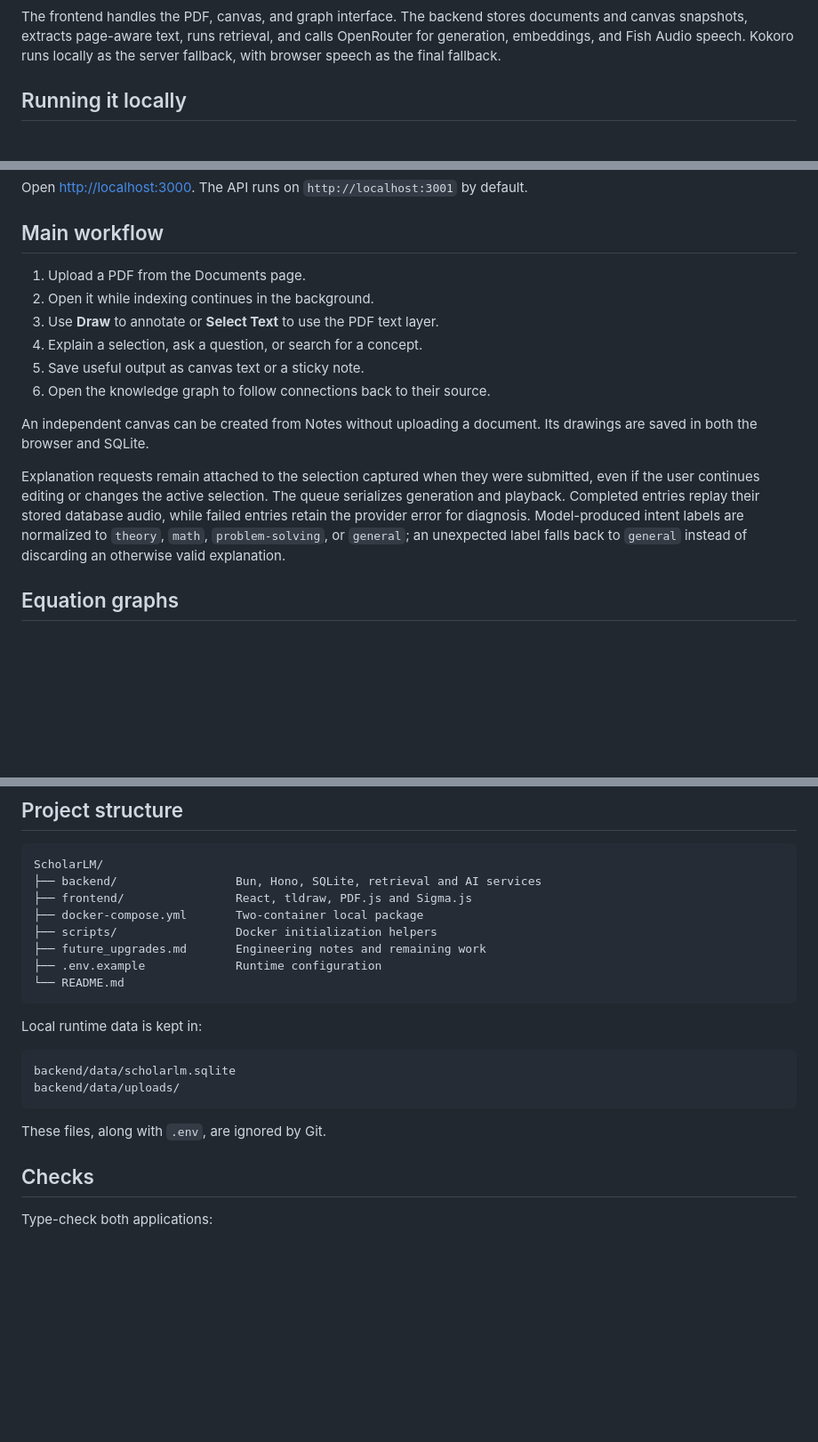
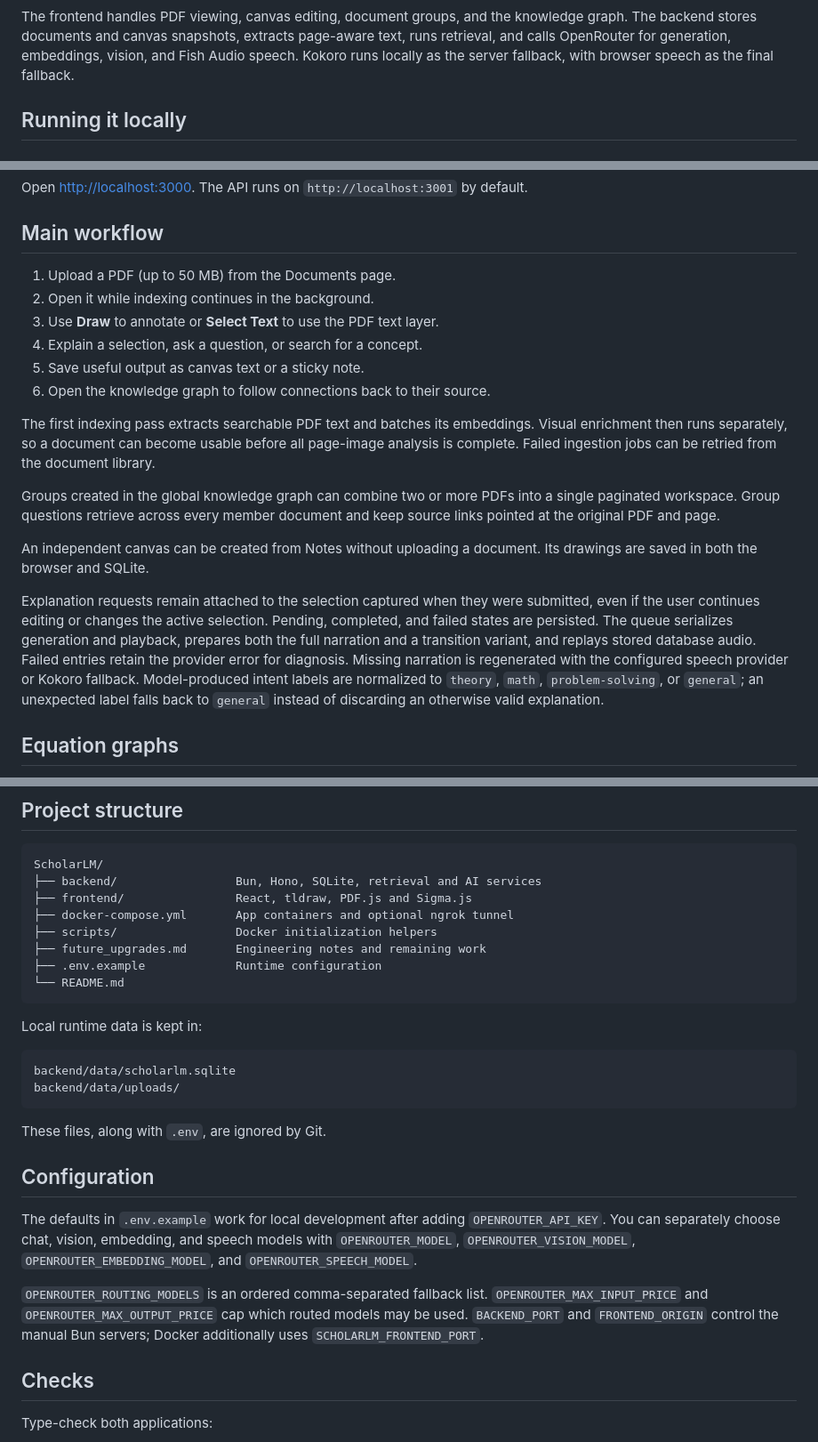
Before and after one commit to Mikeyzgoat/ScholarLM, a Markdown page: README.md, 3 parts joined by grey strips. Shown at 89% size. Drawn GitHub-style; blank space fills up the shorter version.

Commit message:
Update README for current features

````diff
--- a/README.md
+++ b/README.md
@@ -42,9 +46,10 @@ flowchart LR
 ```
 
-The frontend handles the PDF, canvas, and graph interface. The backend stores
-documents and canvas snapshots, extracts page-aware text, runs retrieval, and
-calls OpenRouter for generation, embeddings, and Fish Audio speech. Kokoro runs
-locally as the server fallback, with browser speech as the final fallback.
+The frontend handles PDF viewing, canvas editing, document groups, and the
+knowledge graph. The backend stores documents and canvas snapshots, extracts
+page-aware text, runs retrieval, and calls OpenRouter for generation,
+embeddings, vision, and Fish Audio speech. Kokoro runs locally as the server
+fallback, with browser speech as the final fallback.
 
 ## Running it locally
 
@@ -174,23 +179,34 @@ Open [http://localhost:3000](http://localhost:3000). The API runs on
 
 ## Main workflow
 
-1. Upload a PDF from the Documents page.
+1. Upload a PDF (up to 50 MB) from the Documents page.
 2. Open it while indexing continues in the background.
 3. Use **Draw** to annotate or **Select Text** to use the PDF text layer.
 4. Explain a selection, ask a question, or search for a concept.
 5. Save useful output as canvas text or a sticky note.
 6. Open the knowledge graph to follow connections back to their source.
 
+The first indexing pass extracts searchable PDF text and batches its
+embeddings. Visual enrichment then runs separately, so a document can become
+usable before all page-image analysis is complete. Failed ingestion jobs can
+be retried from the document library.
+
+Groups created in the global knowledge graph can combine two or more PDFs into
+a single paginated workspace. Group questions retrieve across every member
+document and keep source links pointed at the original PDF and page.
+
 An independent canvas can be created from Notes without uploading a document.
 Its drawings are saved in both the browser and SQLite.
 
 Explanation requests remain attached to the selection captured when they were
 submitted, even if the user continues editing or changes the active selection.
-The queue serializes generation and playback. Completed entries replay their
-stored database audio, while failed entries retain the provider error for
-diagnosis. Model-produced intent labels are normalized to `theory`, `math`,
-`problem-solving`, or `general`; an unexpected label falls back to `general`
-instead of discarding an otherwise valid explanation.
+Pending, completed, and failed states are persisted. The queue serializes
+generation and playback, prepares both the full narration and a transition
+variant, and replays stored database audio. Failed entries retain the provider
+error for diagnosis. Missing narration is regenerated with the configured
+speech provider or Kokoro fallback. Model-produced intent labels are normalized
+to `theory`, `math`, `problem-solving`, or `general`; an unexpected label falls
+back to `general` instead of discarding an otherwise valid explanation.
 
 ## Equation graphs
 
@@ -216,7 +232,7 @@ when the source equation changes.
 ScholarLM/
 ├── backend/                 Bun, Hono, SQLite, retrieval and AI services
 ├── frontend/                React, tldraw, PDF.js and Sigma.js
-├── docker-compose.yml       Two-container local package
+├── docker-compose.yml       App containers and optional ngrok tunnel
 ├── scripts/                 Docker initialization helpers
 ├── future_upgrades.md       Engineering notes and remaining work
 ├── .env.example             Runtime configuration
@@ -231,6 +247,18 @@ backend/data/uploads/
 ```
 
 These files, along with `.env`, are ignored by Git.
+
+## Configuration
+
+The defaults in `.env.example` work for local development after adding
+`OPENROUTER_API_KEY`. You can separately choose chat, vision, embedding, and
+speech models with `OPENROUTER_MODEL`, `OPENROUTER_VISION_MODEL`,
+`OPENROUTER_EMBEDDING_MODEL`, and `OPENROUTER_SPEECH_MODEL`.
+
+`OPENROUTER_ROUTING_MODELS` is an ordered comma-separated fallback list.
+`OPENROUTER_MAX_INPUT_PRICE` and `OPENROUTER_MAX_OUTPUT_PRICE` cap which routed
+models may be used. `BACKEND_PORT` and `FRONTEND_ORIGIN` control the manual Bun
+servers; Docker additionally uses `SCHOLARLM_FRONTEND_PORT`.
 
 ## Checks
 
````
Also changed, not shown: other parts of README.md (+8 -4 lines).
